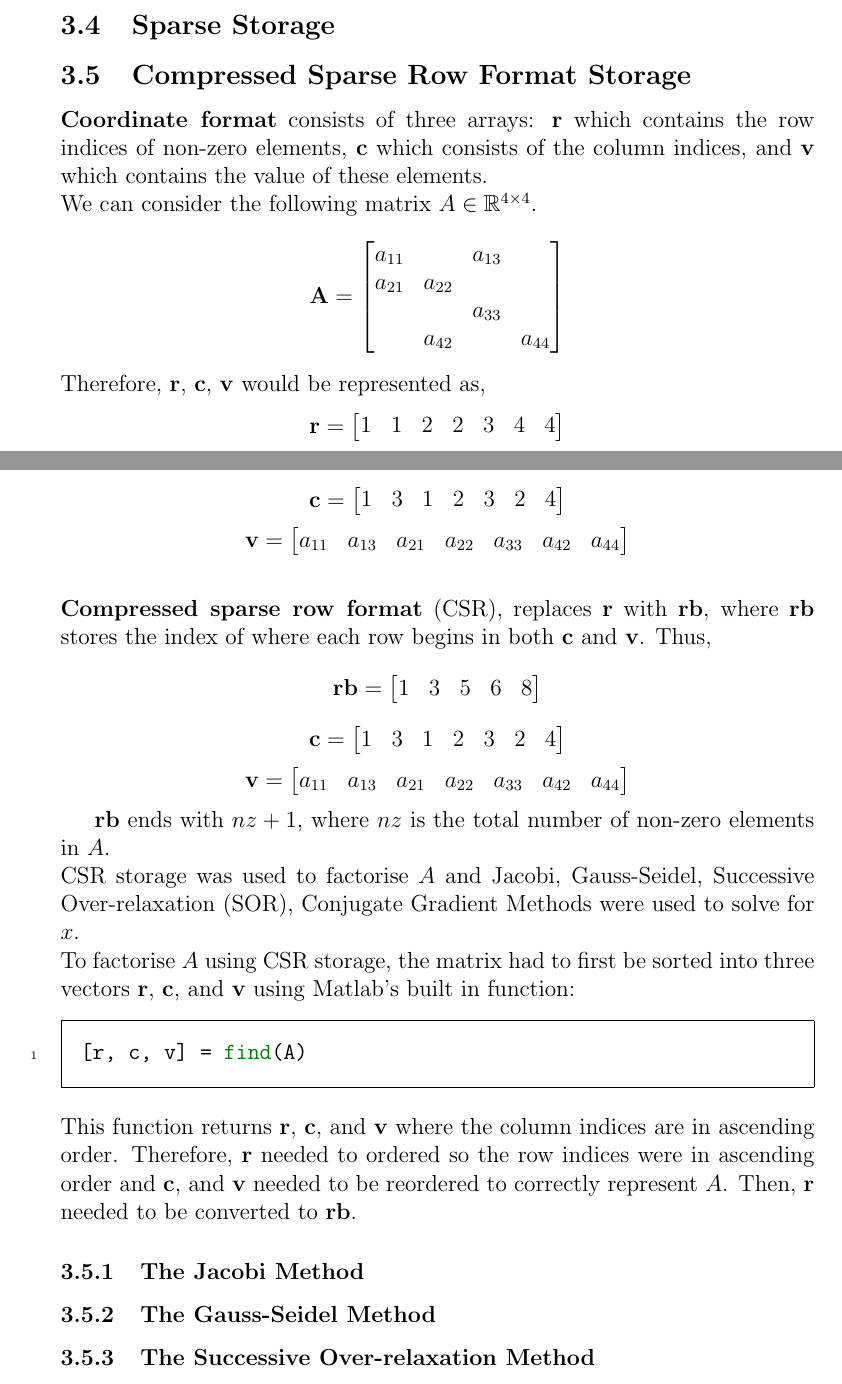
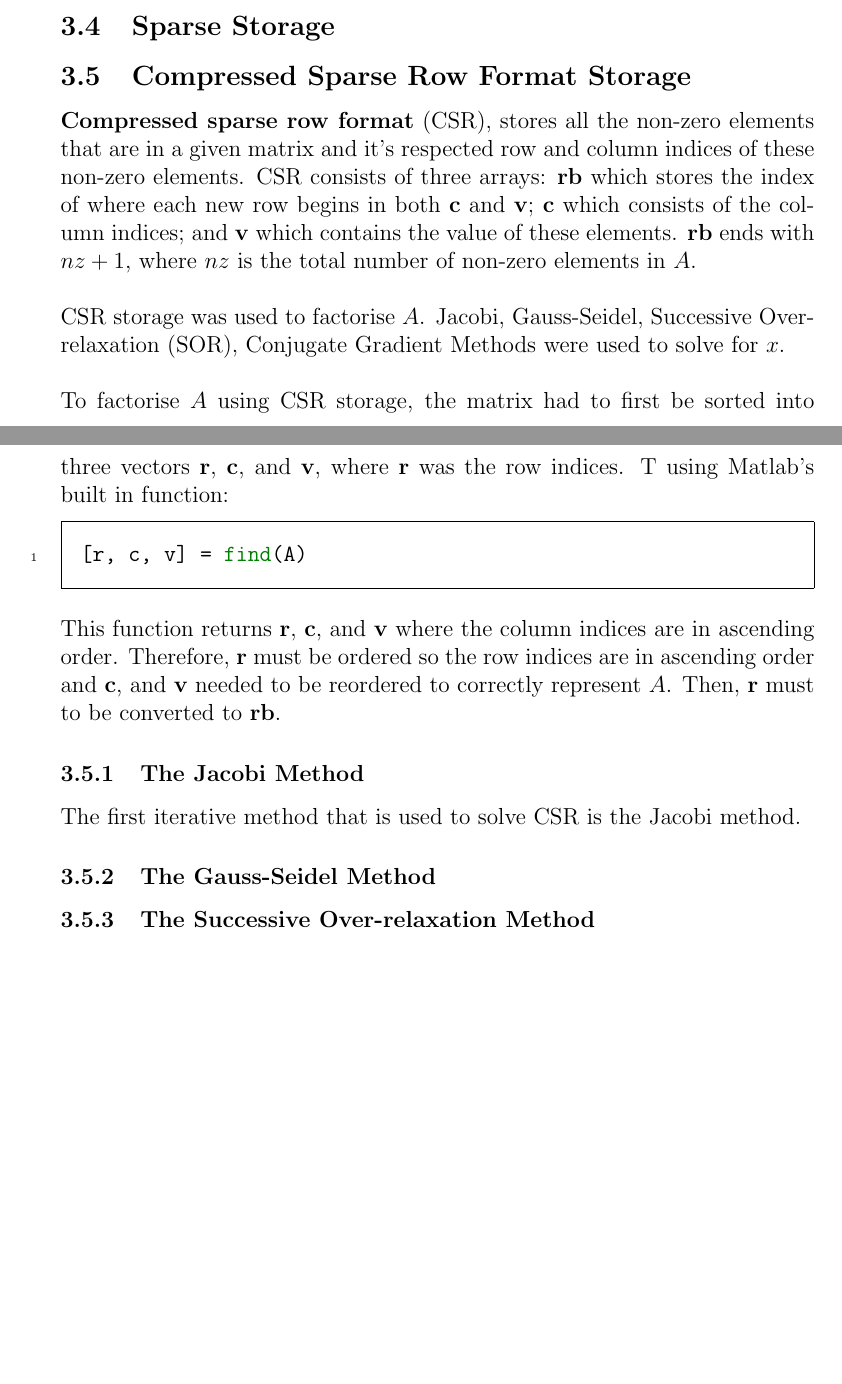
Before and after one commit to azurehutchings/Modelling-an-Electronic-Component-Case-Study, a LaTeX paper (Report/Report.tex): two parts of pages 22 and 23 of 36, joined at a grey line, cut so that both start at the same text, the shorter picture padded with empty space. Compiled offline with pdfLaTeX.

Commit message:
More changes

```diff
--- a/Report/Report.tex
+++ b/Report/Report.tex
@@ -478,64 +478,18 @@ To use this factorised matrix, a new forward and backward method must be constru
 \subsection{Sparse Storage}
 
 \subsection{Compressed Sparse Row Format Storage}
-\textbf{Coordinate format} consists of three arrays: \textbf{r} which contains the row indices of non-zero elements, \textbf{c} which consists of the column indices, and \textbf{v} which contains the value of these elements.
-\\
-We can consider the following matrix $A \in \mathbb{R}^{4 \times 4}$.
-
-$$
-\textbf{A} = \begin{bmatrix}
-a_{11} & & a_{13} &\\
-a_{21} & a_{22} & &\\
-& & a_{33} & \\
-& a_{42} & & a_{44}
-\end{bmatrix}
-$$
-\\
-Therefore, \textbf{r}, \textbf{c}, \textbf{v} would be represented as,
-$$
-\textbf{r} = \begin{bmatrix}
-1 & 1 & 2 & 2 & 3 & 4 & 4
-\end{bmatrix}
-$$
-$$
-\textbf{c} = \begin{bmatrix}
-1 & 3 & 1 & 2 & 3 & 2 & 4
-\end{bmatrix}
-$$
-$$
-\textbf{v} = \begin{bmatrix}
-a_{11} & a_{13} & a_{21} & a_{22} & a_{33} & a_{42} & a_{44}
-\end{bmatrix}
-$$
-\\
-\textbf{Compressed sparse row format} (CSR), replaces \textbf{r} with \textbf{rb}, where \textbf{rb} stores the index of where each row begins in both \textbf{c} and \textbf{v}. Thus,
-$$
-\textbf{rb} = \begin{bmatrix}
-1 & 3 & 5 & 6 & 8
-\end{bmatrix}
-$$
-$$
-\textbf{c} = \begin{bmatrix}
-1 & 3 & 1 & 2 & 3 & 2 & 4
-\end{bmatrix}
-$$
-$$
-\textbf{v} = \begin{bmatrix}
-a_{11} & a_{13} & a_{21} & a_{22} & a_{33} & a_{42} & a_{44}
-\end{bmatrix}
-$$
-
-$\textbf{rb}$ ends with $nz + 1$, where $nz$ is the total number of non-zero elements in $A$.
-\\
-CSR storage was used to factorise $A$ and Jacobi, Gauss-Seidel, Successive Over-relaxation (SOR), Conjugate Gradient Methods were used to solve for $x$.
-\\
-To factorise $A$ using CSR storage, the matrix had to first be sorted into three vectors $\textbf{r}$, $\textbf{c}$, and $\textbf{v}$ using Matlab's built in function:
+\textbf{Compressed sparse row format} (CSR), stores all the non-zero elements that are in a given matrix and it's respected row and column indices of these non-zero elements. CSR consists of three arrays: \textbf{rb} which stores the index of where each new row begins in both \textbf{c} and \textbf{v}; \textbf{c} which consists of the column indices; and \textbf{v} which contains the value of these elements. $\textbf{rb}$ ends with $nz + 1$, where $nz$ is the total number of non-zero elements in $A$.
+\\\\
+CSR storage was used to factorise $A$. Jacobi, Gauss-Seidel, Successive Over-relaxation (SOR), Conjugate Gradient Methods were used to solve for $x$.
+\\\\
+To factorise $A$ using CSR storage, the matrix had to first be sorted into three vectors $\textbf{r}$, $\textbf{c}$, and $\textbf{v}$, where $\textbf{r}$ was the row indices. T using Matlab's built in function:
 \begin{minted}{matlab}
 [r, c, v] = find(A)
 \end{minted}
-This function returns $\textbf{r}$, $\textbf{c}$, and $\textbf{v}$ where the column indices are in ascending order. Therefore, $\textbf{r}$ needed to ordered so the row indices were in ascending order and $\textbf{c}$, and $\textbf{v}$ needed to be reordered to correctly represent $A$. Then, $\textbf{r}$ needed to be converted to $\textbf{rb}$.
+This function returns $\textbf{r}$, $\textbf{c}$, and $\textbf{v}$ where the column indices are in ascending order. Therefore, $\textbf{r}$ must be ordered so the row indices are in ascending order and $\textbf{c}$, and $\textbf{v}$ needed to be reordered to correctly represent $A$. Then, $\textbf{r}$ must to be converted to $\textbf{rb}$.
 
 \subsubsection{The Jacobi Method}
+The first iterative method that is used to solve CSR is the Jacobi method.
 
 \subsubsection{The Gauss-Seidel Method}
 
```
Also changed, not shown: 5 other files.
